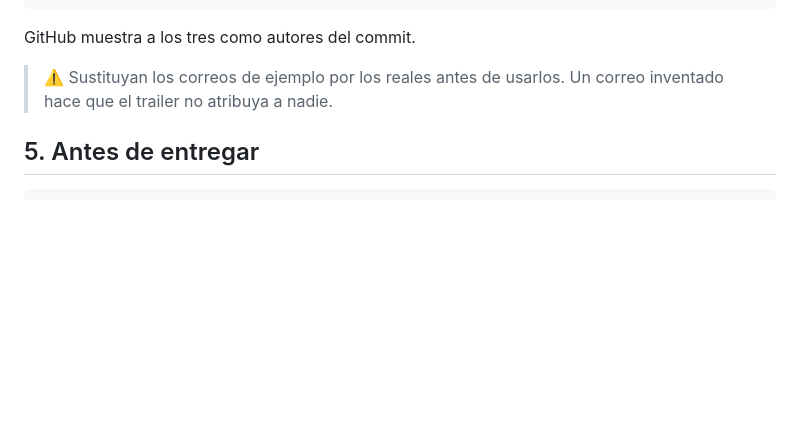
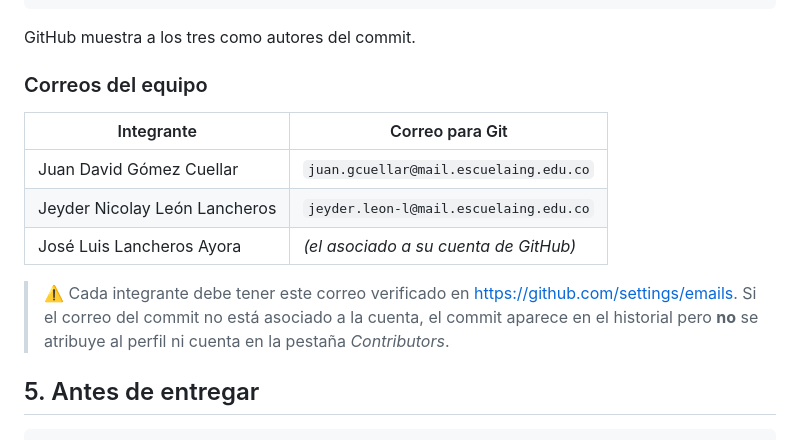
Before and after one commit to Lanch3ros/fdsi-lab-3-lancheros-gomez, a Markdown page: CONTRIBUTING.md, the part around one of its changes. Drawn GitHub-style; blank space fills up the shorter version.

```diff
--- a/CONTRIBUTING.md
+++ b/CONTRIBUTING.md
@@ -75,8 +75,18 @@ Co-authored-by: Jeyder Nicolay León Lancheros <correo-de-jeyder@ejemplo.com>
 
 GitHub muestra a los tres como autores del commit.
 
-> ⚠️ Sustituyan los correos de ejemplo por los reales antes de usarlos. Un correo
-> inventado hace que el trailer no atribuya a nadie.
+### Correos del equipo
+
+| Integrante | Correo para Git |
+|-----------|-----------------|
+| Juan David Gómez Cuellar | `juan.gcuellar@mail.escuelaing.edu.co` |
+| Jeyder Nicolay León Lancheros | `jeyder.leon-l@mail.escuelaing.edu.co` |
+| José Luis Lancheros Ayora | _(el asociado a su cuenta de GitHub)_ |
+
+> ⚠️ Cada integrante debe tener este correo verificado en
+> <https://github.com/settings/emails>. Si el correo del commit no está asociado
+> a la cuenta, el commit aparece en el historial pero **no** se atribuye al perfil
+> ni cuenta en la pestaña *Contributors*.
 
 ## 5. Antes de entregar
 
```
Also changed, not shown: other parts of CONTRIBUTING.md (+2 -2 lines), TEAM.md (+7 -2 lines).
